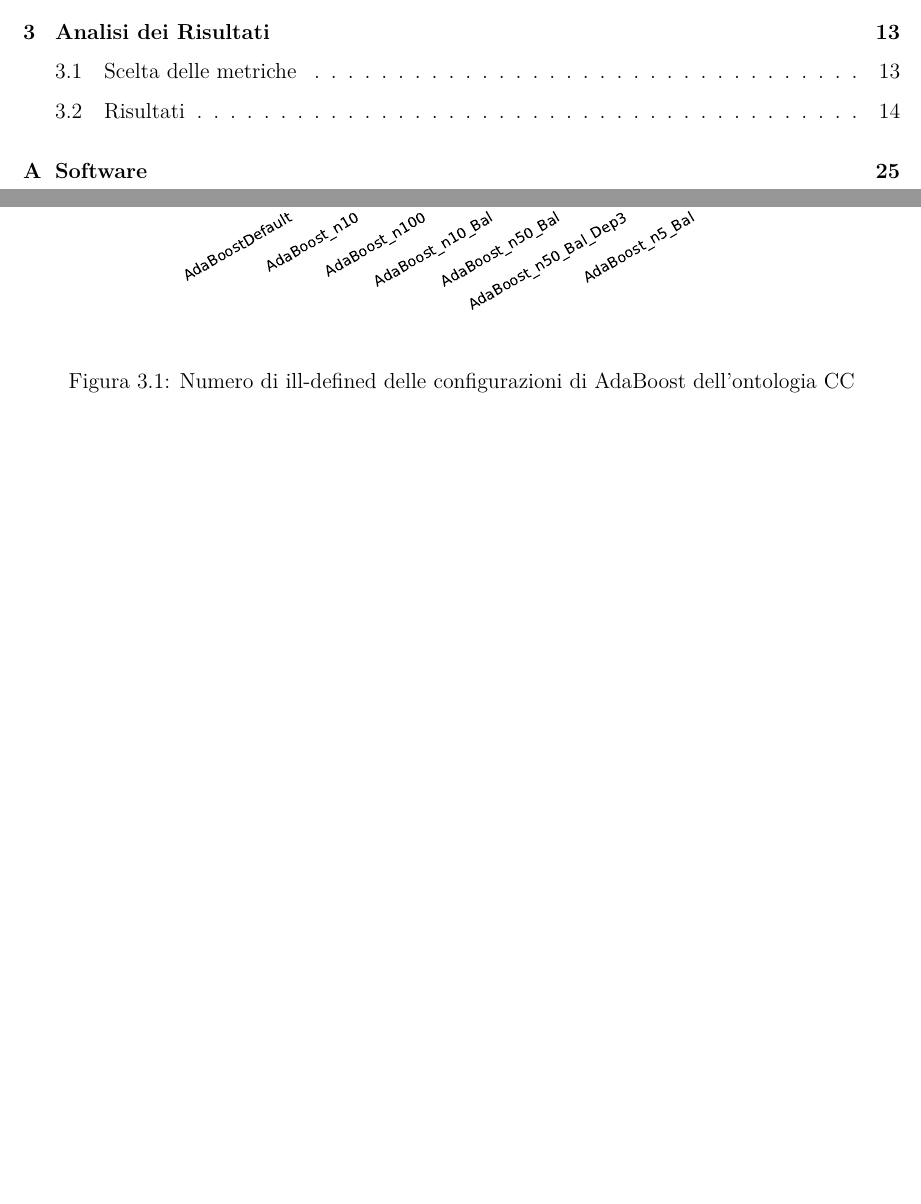
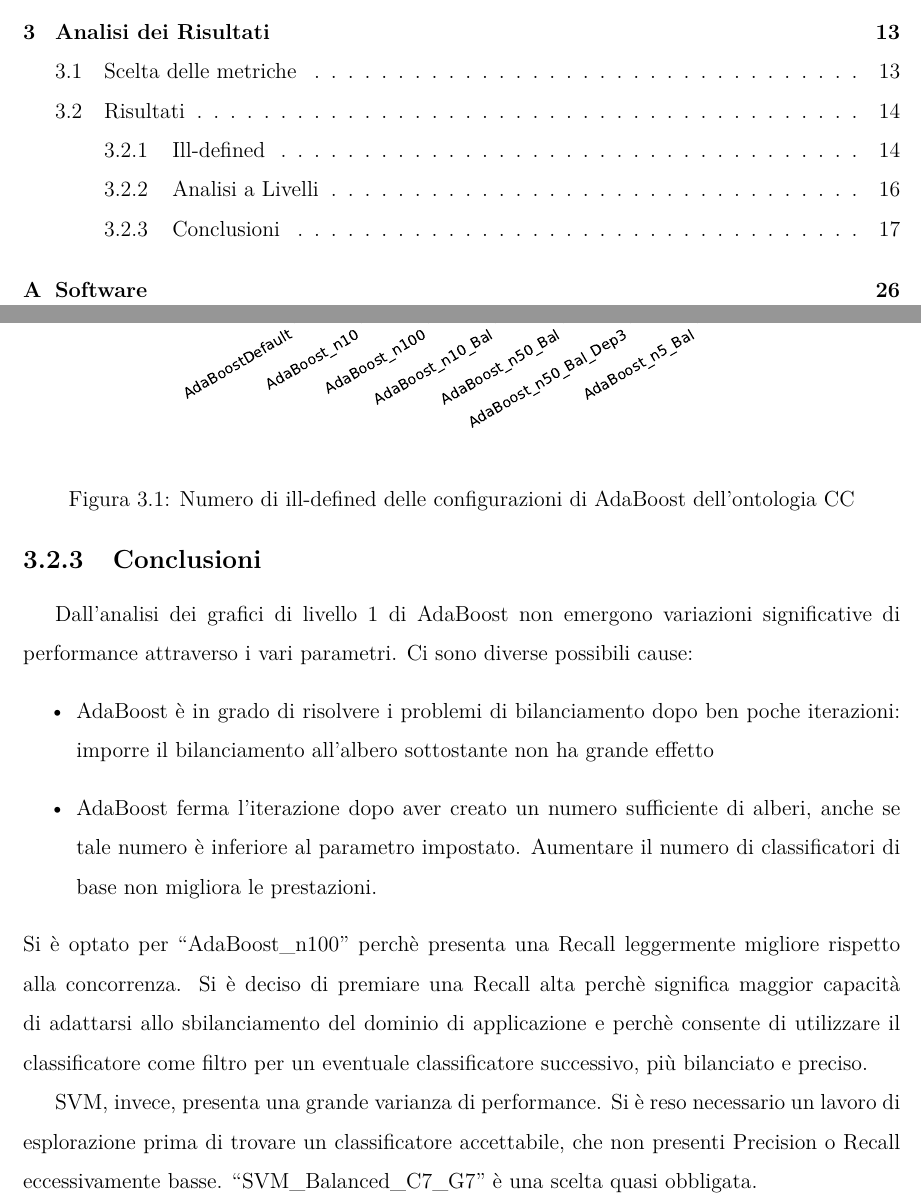
Before and after one commit to Luni-4/Bioinformatica, a LaTeX thesis (report.tex): two parts of pages 2 and 18 of 29 before the commit and two parts of pages 2 and 18 of 30 after it, joined at a grey line, cut so that both start at the same text, the shorter picture padded with empty space. Compiled offline with pdfLaTeX.

Commit message:
Add final part

```diff
--- a/report.tex
+++ b/report.tex
@@ -650,7 +650,15 @@ Il \textit{Livello 3} mette in relazione tra loro le migliori configurazioni dei
 \end{figure}
 
 \vspace*{\fill}
+\subsection{Conclusioni}
+Dall'analisi dei grafici di livello 1 di AdaBoost non emergono variazioni significative di performance attraverso i vari parametri. Ci sono diverse possibili cause:
+\begin{itemize}
+\item AdaBoost è in grado di risolvere i problemi di bilanciamento dopo ben poche iterazioni: imporre il bilanciamento all'albero sottostante non ha grande effetto
+\item AdaBoost ferma l'iterazione dopo aver creato un numero sufficiente di alberi, anche se tale numero è inferiore al parametro impostato. Aumentare il numero di classificatori di base non migliora le prestazioni.
+\end{itemize}
+Si è optato per \say{AdaBoost\_n100} perchè presenta una Recall leggermente migliore rispetto alla concorrenza. Si è deciso di premiare una Recall alta perchè significa maggior capacità di adattarsi allo sbilanciamento del dominio di applicazione e perchè consente di utilizzare il classificatore come filtro per un eventuale classificatore successivo, più bilanciato e preciso.
 
+SVM, invece, presenta una grande varianza di performance. Si è reso necessario un lavoro di esplorazione prima di trovare un classificatore accettabile, che non presenti Precision o Recall eccessivamente basse. \say{SVM\_Balanced\_C7\_G7} è una scelta quasi obbligata.
 
 \appendix
 \chapter{Software}
```
Also changed, not shown: report.tex (6 more changed lines), 2 other files.
